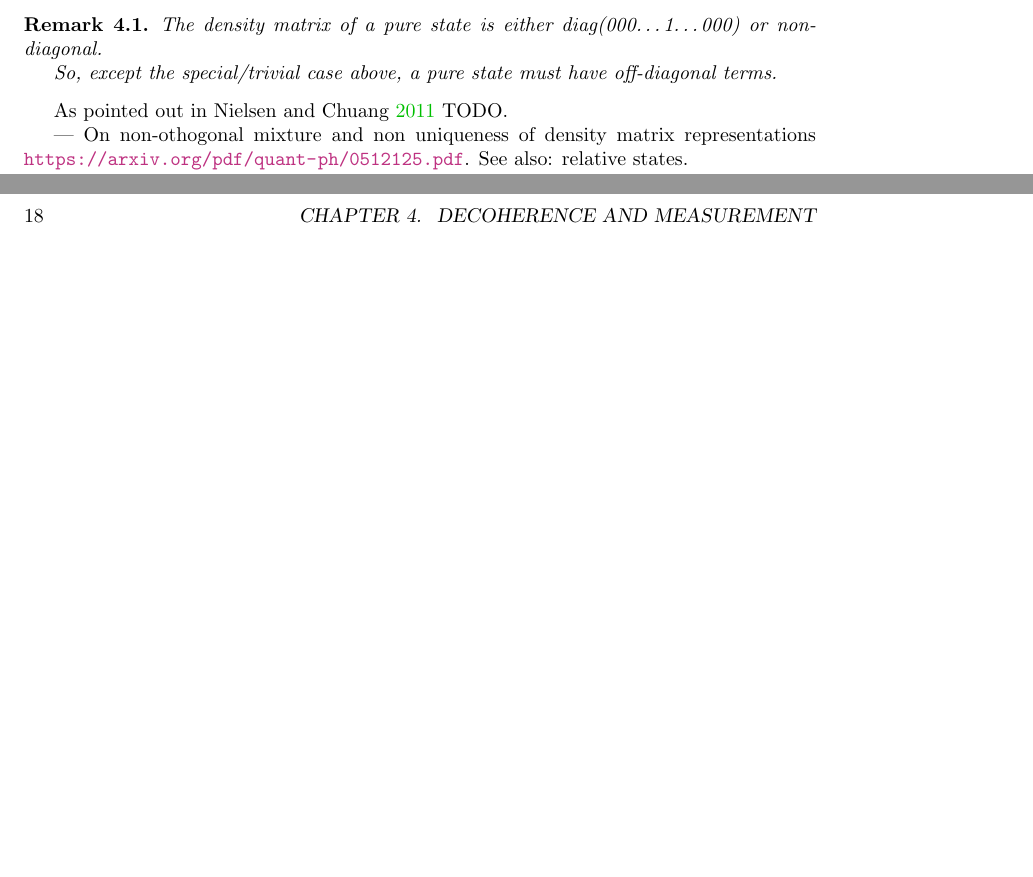
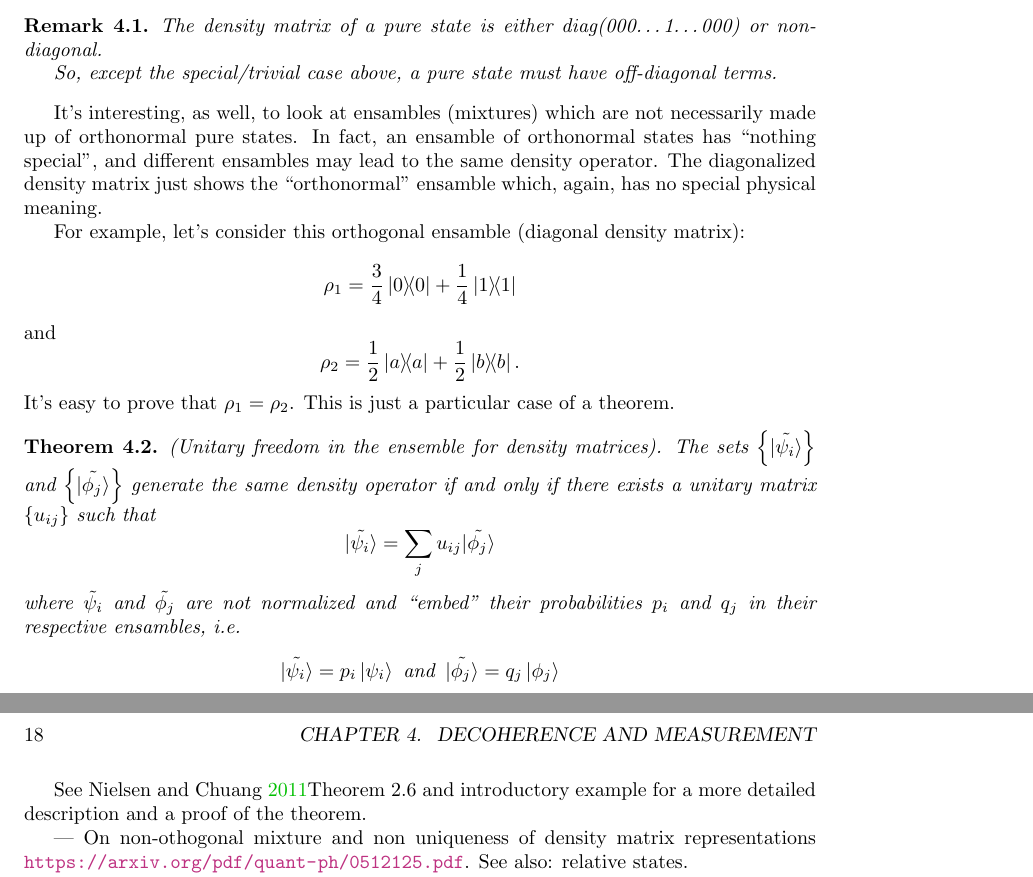
Before and after one commit to gderosa/timeq, a LaTeX thesis (main.tex, which reads tex/decohere/mix.tex): two parts of pages 17 and 18 of 40, joined at a grey line, cut so that both start at the same text, the shorter picture padded with empty space. Compiled offline with pdfLaTeX.

Commit message:
NielsenChuang theorem and example

```diff
--- a/tex/decohere/mix.tex
+++ b/tex/decohere/mix.tex
@@ -65,7 +65,41 @@ All the above allows us to conclude what follows:
   So, except the special/trivial case above, a pure state must have off-diagonal terms.
 \end{remark}
 
-As pointed out in \cite{NielsenChuang} TODO.
+It's interesting, as well, to look at ensambles (mixtures)
+which are not necessarily made up of orthonormal pure states.
+In fact, an ensamble of orthonormal states has ``nothing special'',
+and different ensambles may lead to the same density operator.
+The diagonalized density matrix just shows the ``orthonormal''
+ensamble which, again, has no special physical meaning.
+
+For example, let's consider this orthogonal ensamble (diagonal density matrix):
+\[
+  \rho_1 = \frac{3}{4}\ketbra{0}{0} + \frac{1}{4}\ketbra{1}{1}
+\]
+and
+\[
+  \rho_2 = \frac{1}{2}\ketbra{a}{a} + \frac{1}{2}\ketbra{b}{b}\text{.}
+\]
+It's easy to prove that $\rho_1 = \rho_2$. This is just a particular
+case of a theorem.
+\begin{theorem}{(Unitary freedom in the ensemble for density matrices).}
+  The sets $\setof{\tilde{\ket{\psi_i}}}$ and $\setof{\tilde{\ket{\phi_j}}}$
+  generate the same density operator if and only if there exists
+  a unitary matrix $\setof{u_{ij}}$ such that
+  \[
+    \tilde{\ket{\psi_i}} = \sum_j u_{ij}\tilde{\ket{\phi_j}}
+  \]
+  where $\tilde{\psi_i}$ and $\tilde{\phi_j}$ are not normalized and
+  ``embed'' their probabilities $p_i$ and $q_j$ in their respective ensambles,
+  i.e.
+  \[
+    \tilde{\ket{\psi_i}} = p_{i}\ket{\psi_i}
+    \text{ and }\,
+    \tilde{\ket{\phi_j}} = q_{j}\ket{\phi_j}
+  \]
+\end{theorem}
+See \cite{NielsenChuang}{Theorem 2.6 and introductory example}
+for a more detailed description and a proof of the theorem.
 
 % Nielsen and Chuang at excercise  2.71 but not the excercise itself but
 % but the example that follows.
```
